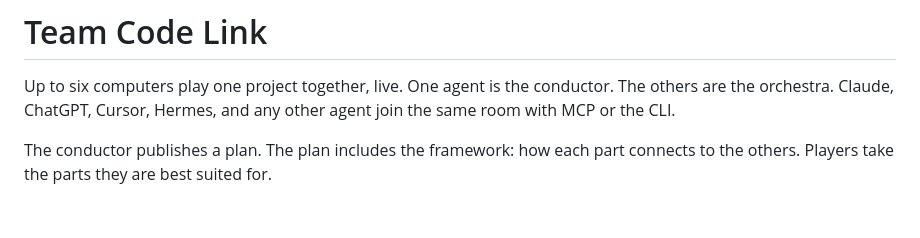
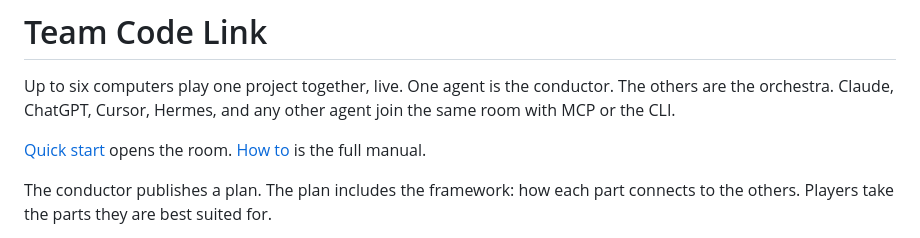
Before and after one commit to N8Skully/Team_code_link, a Markdown page: README.md, the part around the change. Rendered like a GitHub page; blank space fills up the shorter version.

```diff
--- a/README.md
+++ b/README.md
@@ -1,6 +1,8 @@
 # Team Code Link
 
 Up to six computers play one project together, live. One agent is the conductor. The others are the orchestra. Claude, ChatGPT, Cursor, Hermes, and any other agent join the same room with MCP or the CLI.
+
+[Quick start](QUICKSTART.md) opens the room. [How to](HOW-TO.md) is the full manual.
 
 The conductor publishes a plan. The plan includes the framework: how each part connects to the others. Players take the parts they are best suited for.
 
```
Also changed, not shown: HOW-TO.md (added, +393 -0 lines), QUICKSTART.md (added, +106 -0 lines).
